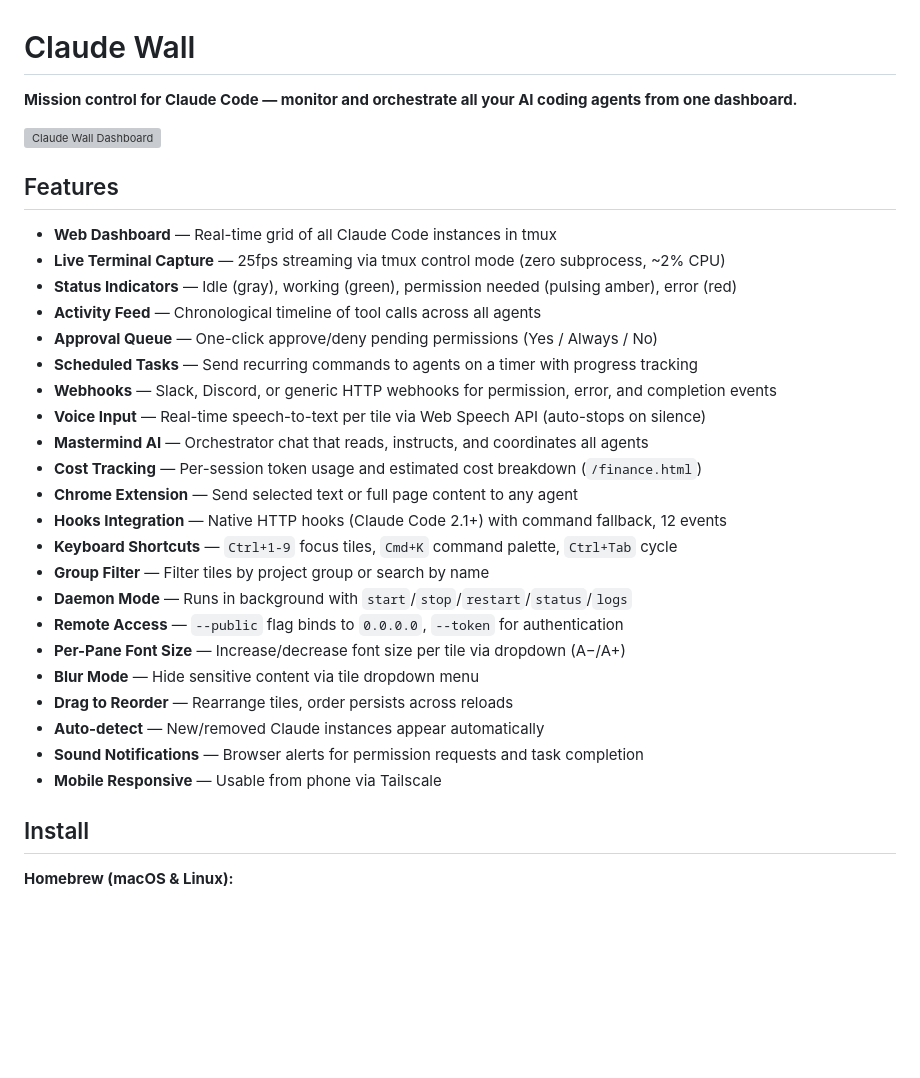
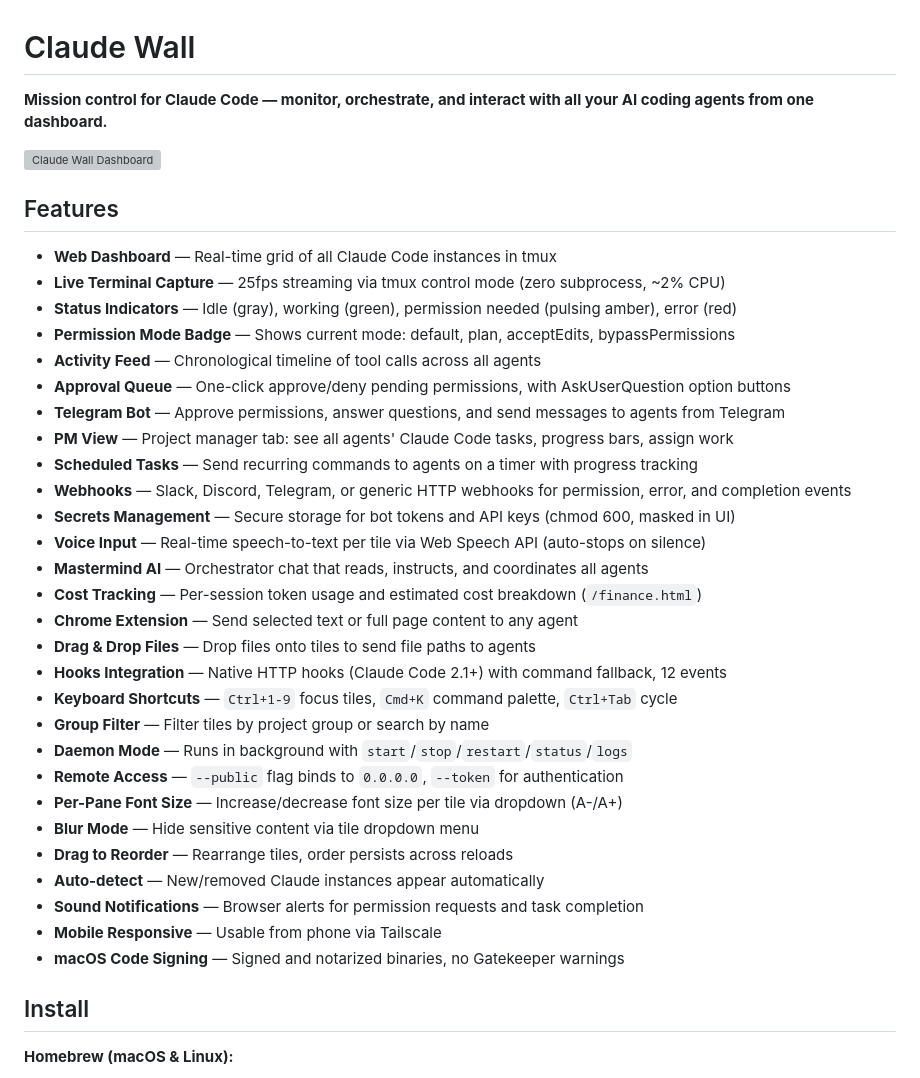
Before and after one commit to ogtayhuseynov0/claude-wall, a Markdown page: README.md, the part around one of its changes. Drawn GitHub-style; blank space fills up the shorter version; grey boxes are pictures that could not be loaded.

```diff
--- a/README.md
+++ b/README.md
@@ -1,6 +1,6 @@
 # Claude Wall
 
-**Mission control for Claude Code — monitor and orchestrate all your AI coding agents from one dashboard.**
+**Mission control for Claude Code — monitor, orchestrate, and interact with all your AI coding agents from one dashboard.**
 
 ![Claude Wall Dashboard](screenshot.png)
 
@@ -9,25 +9,31 @@
 - **Web Dashboard** — Real-time grid of all Claude Code instances in tmux
 - **Live Terminal Capture** — 25fps streaming via tmux control mode (zero subprocess, ~2% CPU)
 - **Status Indicators** — Idle (gray), working (green), permission needed (pulsing amber), error (red)
+- **Permission Mode Badge** — Shows current mode: default, plan, acceptEdits, bypassPermissions
 - **Activity Feed** — Chronological timeline of tool calls across all agents
-- **Approval Queue** — One-click approve/deny pending permissions (Yes / Always / No)
+- **Approval Queue** — One-click approve/deny pending permissions, with AskUserQuestion option buttons
+- **Telegram Bot** — Approve permissions, answer questions, and send messages to agents from Telegram
+- **PM View** — Project manager tab: see all agents' Claude Code tasks, progress bars, assign work
 - **Scheduled Tasks** — Send recurring commands to agents on a timer with progress tracking
-- **Webhooks** — Slack, Discord, or generic HTTP webhooks for permission, error, and completion events
+- **Webhooks** — Slack, Discord, Telegram, or generic HTTP webhooks for permission, error, and completion events
+- **Secrets Management** — Secure storage for bot tokens and API keys (chmod 600, masked in UI)
 - **Voice Input** — Real-time speech-to-text per tile via Web Speech API (auto-stops on silence)
 - **Mastermind AI** — Orchestrator chat that reads, instructs, and coordinates all agents
 - **Cost Tracking** — Per-session token usage and estimated cost breakdown (`/finance.html`)
 - **Chrome Extension** — Send selected text or full page content to any agent
+- **Drag & Drop Files** — Drop files onto tiles to send file paths to agents
 - **Hooks Integration** — Native HTTP hooks (Claude Code 2.1+) with command fallback, 12 events
 - **Keyboard Shortcuts** — `Ctrl+1-9` focus tiles, `Cmd+K` command palette, `Ctrl+Tab` cycle
 - **Group Filter** — Filter tiles by project group or search by name
 - **Daemon Mode** — Runs in background with `start`/`stop`/`restart`/`status`/`logs`
 - **Remote Access** — `--public` flag binds to `0.0.0.0`, `--token` for authentication
-- **Per-Pane Font Size** — Increase/decrease font size per tile via dropdown (A−/A+)
+- **Per-Pane Font Size** — Increase/decrease font size per tile via dropdown (A-/A+)
 - **Blur Mode** — Hide sensitive content via tile dropdown menu
 - **Drag to Reorder** — Rearrange tiles, order persists across reloads
 - **Auto-detect** — New/removed Claude instances appear automatically
 - **Sound Notifications** — Browser alerts for permission requests and task completion
 - **Mobile Responsive** — Usable from phone via Tailscale
+- **macOS Code Signing** — Signed and notarized binaries, no Gatekeeper warnings
 
 ## Install
 
```
Also changed, not shown: other parts of README.md (+56 -12 lines).
